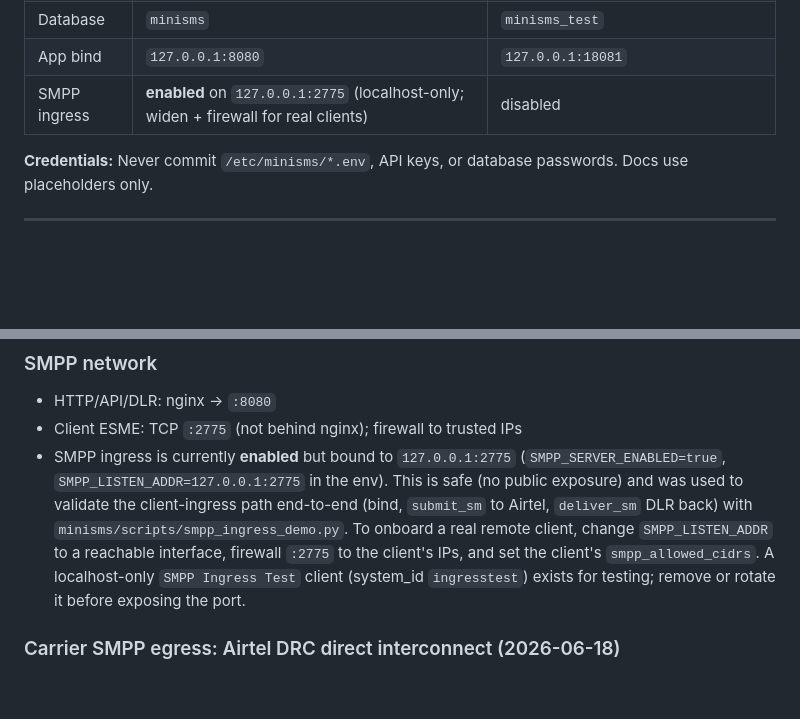
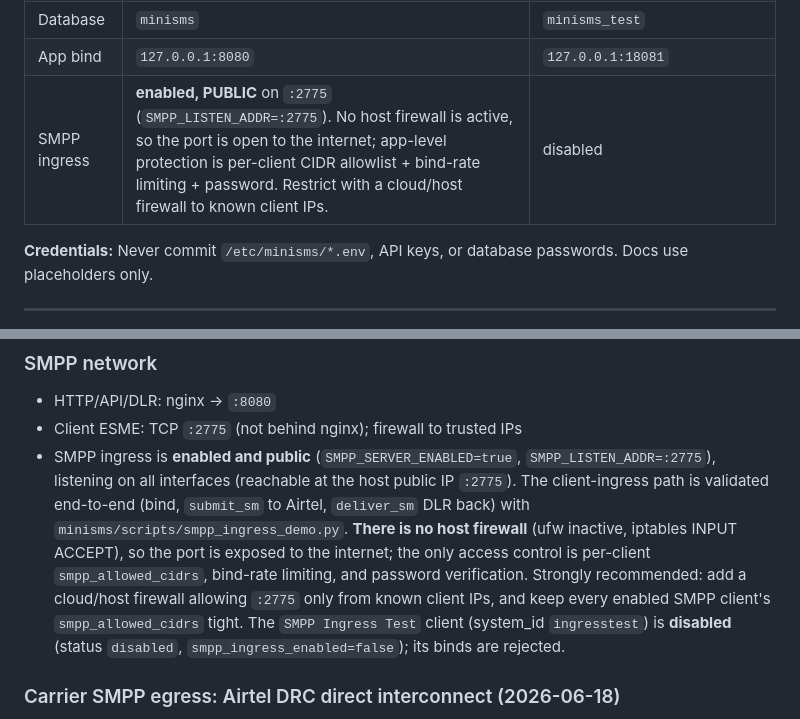
Before and after one commit to imfanee/MiniSMS, a Markdown page: doc/agent/OPERATIONS.md, 2 parts joined by grey strips. Drawn GitHub-style; blank space fills up the shorter version.

Commit message:
docs: SMPP ingress is now public on :2775 and the test client is disabled
Operational change only (no code): SMPP_LISTEN_ADDR set to :2775 (public, all
interfaces) and the SMPP Ingress Test client disabled. OPERATIONS notes the
public exposure and that no host firewall is active, so access control rests on
per-client smpp_allowed_cidrs + bind-rate limiting + password; recommends a
cloud/host firewall to known client IPs.

Co-Authored-By: Claude Opus 4.8 (1M context) <noreply@anthropic.com>

```diff
--- a/doc/agent/OPERATIONS.md
+++ b/doc/agent/OPERATIONS.md
@@ -26,7 +26,7 @@
 | Service | `minisms.service` **active** | `minisms-staging.service` **inactive** |
 | Database | `minisms` | `minisms_test` |
 | App bind | `127.0.0.1:8080` | `127.0.0.1:18081` |
-| SMPP ingress | **enabled** on `127.0.0.1:2775` (localhost-only; widen + firewall for real clients) | disabled |
+| SMPP ingress | **enabled, PUBLIC** on `:2775` (`SMPP_LISTEN_ADDR=:2775`). No host firewall is active, so the port is open to the internet; app-level protection is per-client CIDR allowlist + bind-rate limiting + password. Restrict with a cloud/host firewall to known client IPs. | disabled |
 
 **Credentials:** Never commit `/etc/minisms/*.env`, API keys, or database passwords. Docs use placeholders only.
 
@@ -173,7 +173,7 @@ curl -s -o /dev/null -w '%{http_code}\n' http://127.0.0.1:8080/healthz
 
 - HTTP/API/DLR: nginx → `:8080`
 - Client ESME: TCP `:2775` (not behind nginx); firewall to trusted IPs
-- SMPP ingress is currently **enabled** but bound to `127.0.0.1:2775` (`SMPP_SERVER_ENABLED=true`, `SMPP_LISTEN_ADDR=127.0.0.1:2775` in the env). This is safe (no public exposure) and was used to validate the client-ingress path end-to-end (bind, `submit_sm` to Airtel, `deliver_sm` DLR back) with `minisms/scripts/smpp_ingress_demo.py`. To onboard a real remote client, change `SMPP_LISTEN_ADDR` to a reachable interface, firewall `:2775` to the client's IPs, and set the client's `smpp_allowed_cidrs`. A localhost-only `SMPP Ingress Test` client (system_id `ingresstest`) exists for testing; remove or rotate it before exposing the port.
+- SMPP ingress is **enabled and public** (`SMPP_SERVER_ENABLED=true`, `SMPP_LISTEN_ADDR=:2775`), listening on all interfaces (reachable at the host public IP `:2775`). The client-ingress path is validated end-to-end (bind, `submit_sm` to Airtel, `deliver_sm` DLR back) with `minisms/scripts/smpp_ingress_demo.py`. **There is no host firewall** (ufw inactive, iptables INPUT ACCEPT), so the port is exposed to the internet; the only access control is per-client `smpp_allowed_cidrs`, bind-rate limiting, and password verification. Strongly recommended: add a cloud/host firewall allowing `:2775` only from known client IPs, and keep every enabled SMPP client's `smpp_allowed_cidrs` tight. The `SMPP Ingress Test` client (system_id `ingresstest`) is **disabled** (status `disabled`, `smpp_ingress_enabled=false`); its binds are rejected.
 
 ### Carrier SMPP egress: Airtel DRC direct interconnect (2026-06-18)
 
```
